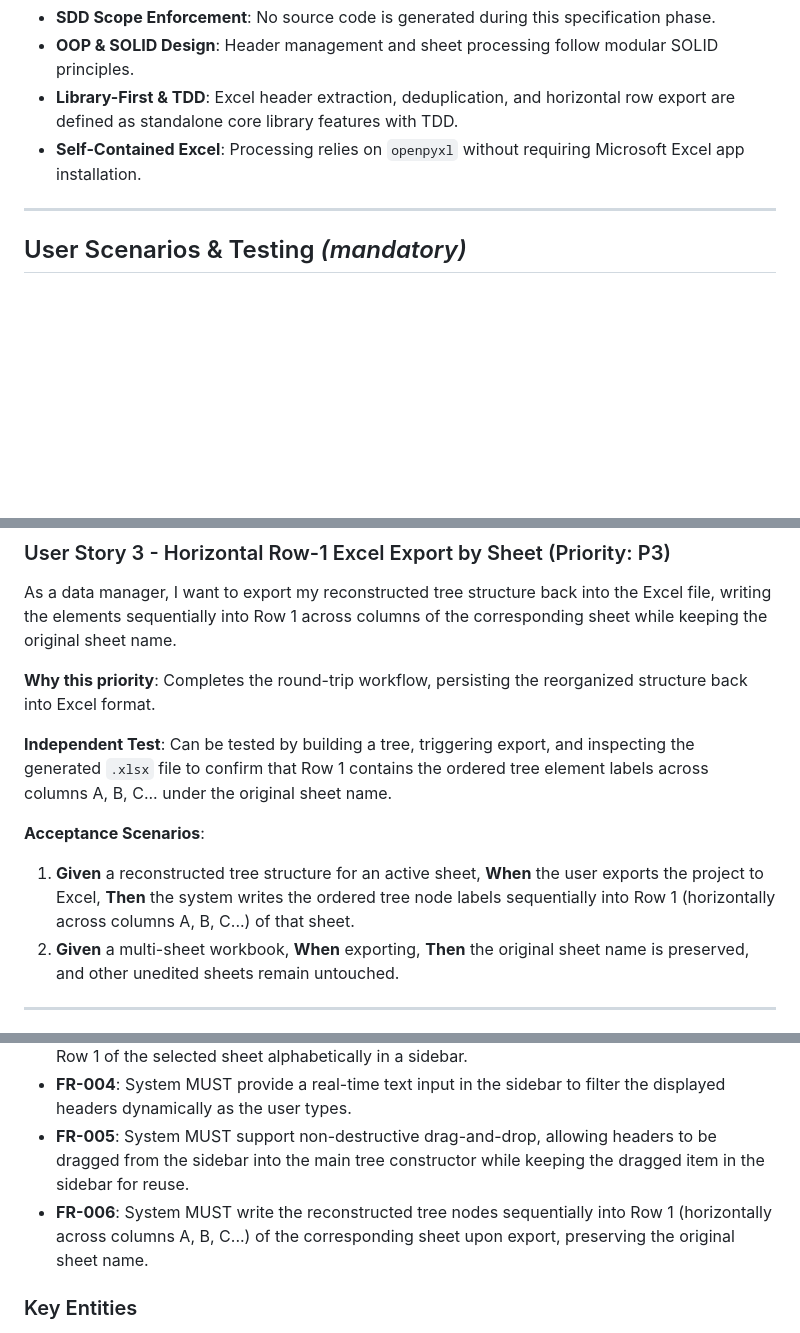
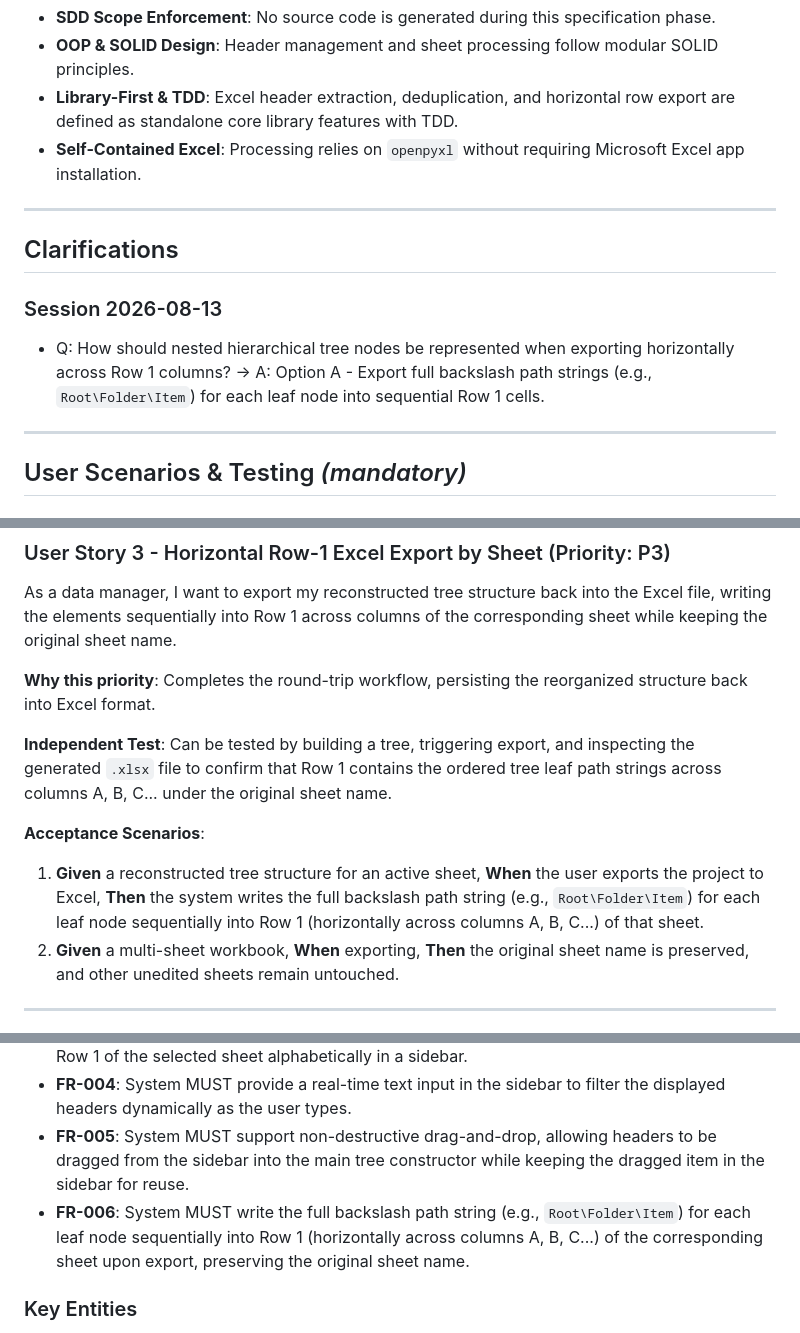
Before and after one commit to OlenskyDenis/JE, a Markdown page: specs/002-excel-sidebar-reorganizer/spec.md, 3 parts joined by grey strips. GitHub-like rendering; blank space fills up the shorter version.

Commit message:
docs(spec): record clarification for 002-excel-sidebar-reorganizer

```diff
--- a/specs/002-excel-sidebar-reorganizer/spec.md
+++ b/specs/002-excel-sidebar-reorganizer/spec.md
@@ -14,6 +14,13 @@ This specification strictly adheres to the project constitution:
 - **OOP & SOLID Design**: Header management and sheet processing follow modular SOLID principles.
 - **Library-First & TDD**: Excel header extraction, deduplication, and horizontal row export are defined as standalone core library features with TDD.
 - **Self-Contained Excel**: Processing relies on `openpyxl` without requiring Microsoft Excel app installation.
+
+---
+
+## Clarifications
+
+### Session 2026-08-13
+- Q: How should nested hierarchical tree nodes be represented when exporting horizontally across Row 1 columns? → A: Option A - Export full backslash path strings (e.g., `Root\Folder\Item`) for each leaf node into sequential Row 1 cells.
 
 ---
 
@@ -58,11 +65,11 @@ As a data manager, I want to export my reconstructed tree structure back into th
 
 **Why this priority**: Completes the round-trip workflow, persisting the reorganized structure back into Excel format.
 
-**Independent Test**: Can be tested by building a tree, triggering export, and inspecting the generated `.xlsx` file to confirm that Row 1 contains the ordered tree element labels across columns A, B, C... under the original sheet name.
+**Independent Test**: Can be tested by building a tree, triggering export, and inspecting the generated `.xlsx` file to confirm that Row 1 contains the ordered tree leaf path strings across columns A, B, C... under the original sheet name.
 
 **Acceptance Scenarios**:
 
-1. **Given** a reconstructed tree structure for an active sheet, **When** the user exports the project to Excel, **Then** the system writes the ordered tree node labels sequentially into Row 1 (horizontally across columns A, B, C...) of that sheet.
+1. **Given** a reconstructed tree structure for an active sheet, **When** the user exports the project to Excel, **Then** the system writes the full backslash path string (e.g., `Root\Folder\Item`) for each leaf node sequentially into Row 1 (horizontally across columns A, B, C...) of that sheet.
 2. **Given** a multi-sheet workbook, **When** exporting, **Then** the original sheet name is preserved, and other unedited sheets remain untouched.
 
 ---
@@ -85,7 +92,7 @@ As a data manager, I want to export my reconstructed tree structure back into th
 - **FR-003**: System MUST extract, deduplicate, and display all unique non-empty headers from Row 1 of the selected sheet alphabetically in a sidebar.
 - **FR-004**: System MUST provide a real-time text input in the sidebar to filter the displayed headers dynamically as the user types.
 - **FR-005**: System MUST support non-destructive drag-and-drop, allowing headers to be dragged from the sidebar into the main tree constructor while keeping the dragged item in the sidebar for reuse.
-- **FR-006**: System MUST write the reconstructed tree nodes sequentially into Row 1 (horizontally across columns A, B, C...) of the corresponding sheet upon export, preserving the original sheet name.
+- **FR-006**: System MUST write the full backslash path string (e.g., `Root\Folder\Item`) for each leaf node sequentially into Row 1 (horizontally across columns A, B, C...) of the corresponding sheet upon export, preserving the original sheet name.
 
 ### Key Entities
 
```
Also changed, not shown: other parts of specs/002-excel-sidebar-reorganizer/spec.md (+1 -1 lines).
